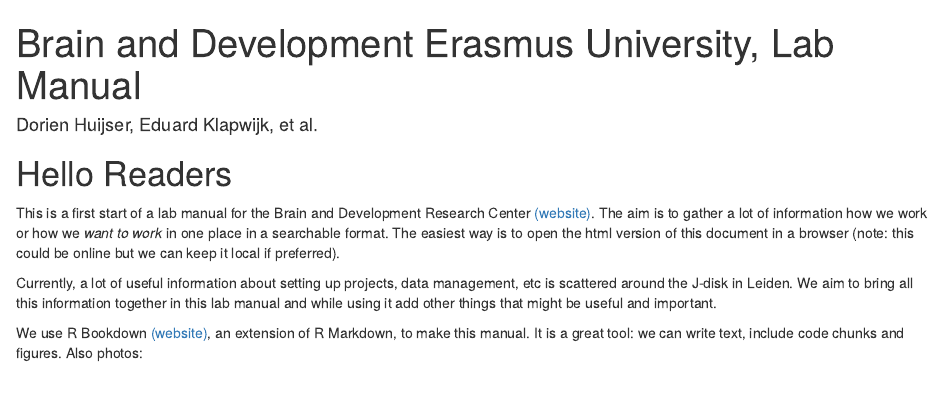
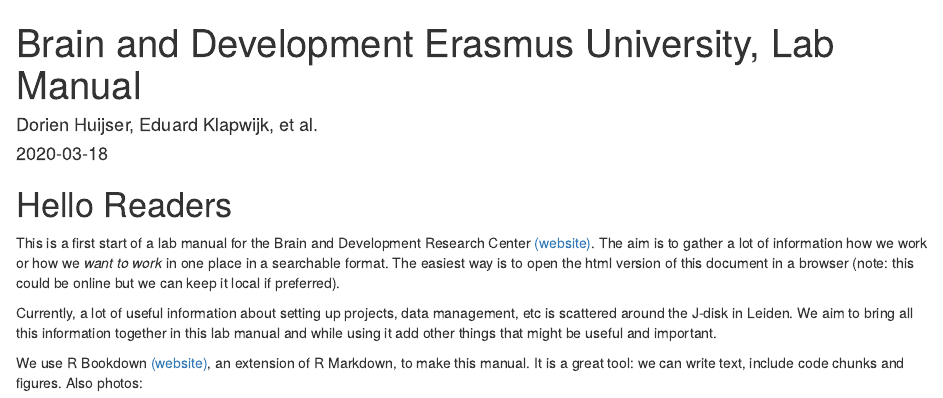
Before and after one commit to eduardklap/braindev-labmanual, an R Markdown document (index.Rmd): the page in a window 1100 px wide, from its top. Rendered offline with R 4.5, knitr and Pandoc, with nearby package versions.

Commit message:
Changed some things for tabs and in index.Rmd settings

````diff
--- a/index.Rmd
+++ b/index.Rmd
@@ -1,14 +1,41 @@
 ---
 title: "Brain and Development Erasmus University, Lab Manual"
 author: "Dorien Huijser, Eduard Klapwijk, et al."
+date: "`r Sys.Date()`"
+knit: "bookdown::render_book"
+documentclass: book
+#bibliography: [book.bib, packages.bib]
+biblio-style: apalike
+link-citations: yes
+colorlinks: yes
+lot: yes
+lof: yes
+fontsize: 12pt
+monofont: "Source Code Pro"
+monofontoptions: "Scale=0.7"
 site: bookdown::bookdown_site
-documentclass: book
-output:
-  bookdown::gitbook: default
-  #bookdown::pdf_book: default
+description: "A lab manual for the Brain and Development Research Center."
+github-repo: eduardklap/braindev-labmanual
+
 ---
 
-# Hello Readers
+```{r setup, include=FALSE}
+options(
+  htmltools.dir.version = FALSE, formatR.indent = 2,
+  width = 55, digits = 4, warnPartialMatchAttr = FALSE, warnPartialMatchDollar = FALSE
+)
+local({
+  r = getOption('repos')
+  if (!length(r) || identical(unname(r['CRAN']), '@CRAN@'))
+    r['CRAN'] = 'https://cran.rstudio.com'
+  options(repos = r)
+})
+lapply(c('DT', 'citr', 'formatR', 'svglite'), function(pkg) {
+  if (system.file(package = pkg) == '') install.packages(pkg)
+})
+```
+
+# Hello Readers {-}
 
 This is a first start of a lab manual for the Brain and Development Research Center [(website)](http:www.brainanddevelopment.nl). The aim is to gather a lot of information how we work or how we *want to work* in one place in a searchable format. The easiest way is to open the html version of this document in a browser (note: this could be online but we can keep it local if preferred).
 
````
Also changed, not shown: 03-publishing-open-access.Rmd (+3 -1 lines), 04-data-sharing.Rmd (+1 -1 lines), 03-publishing-open-access.html (added), _main.html (added), 6 other files.
